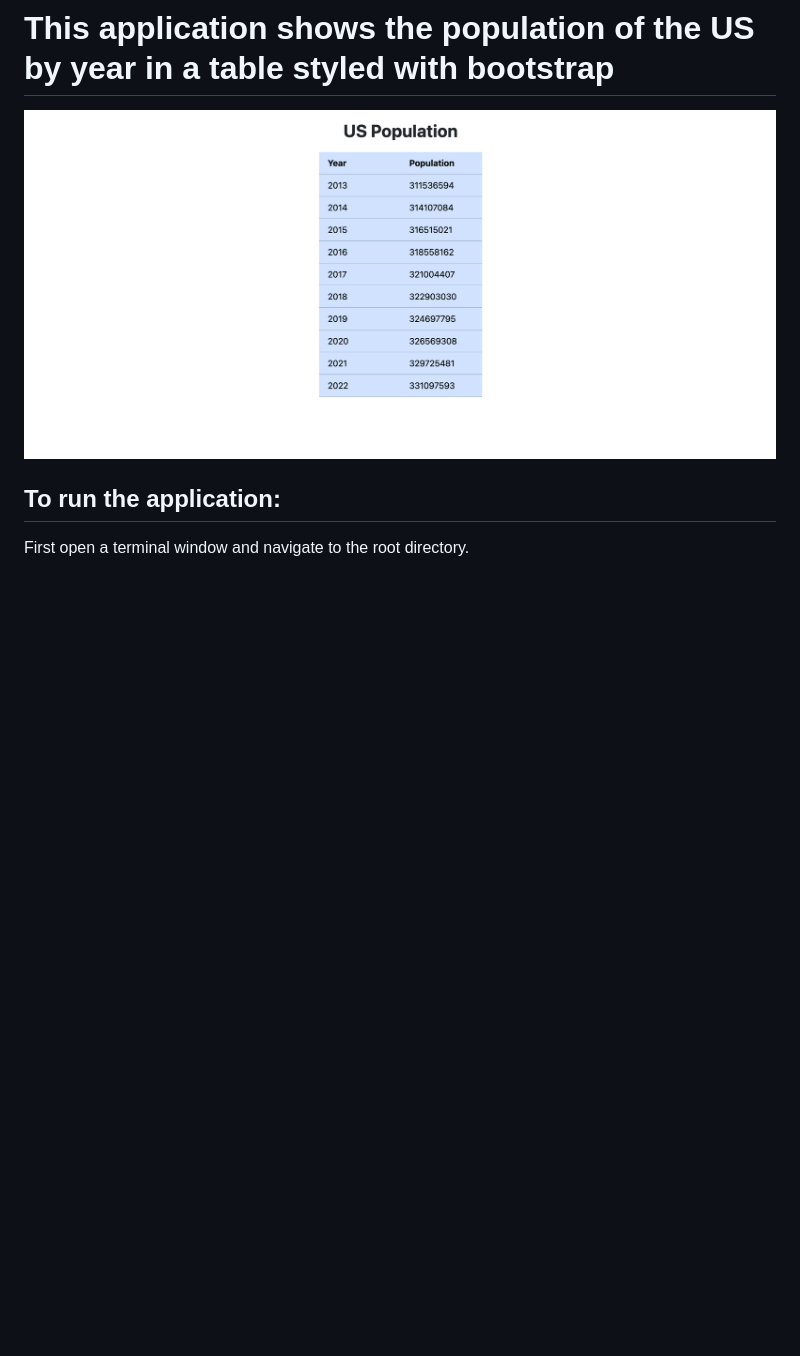
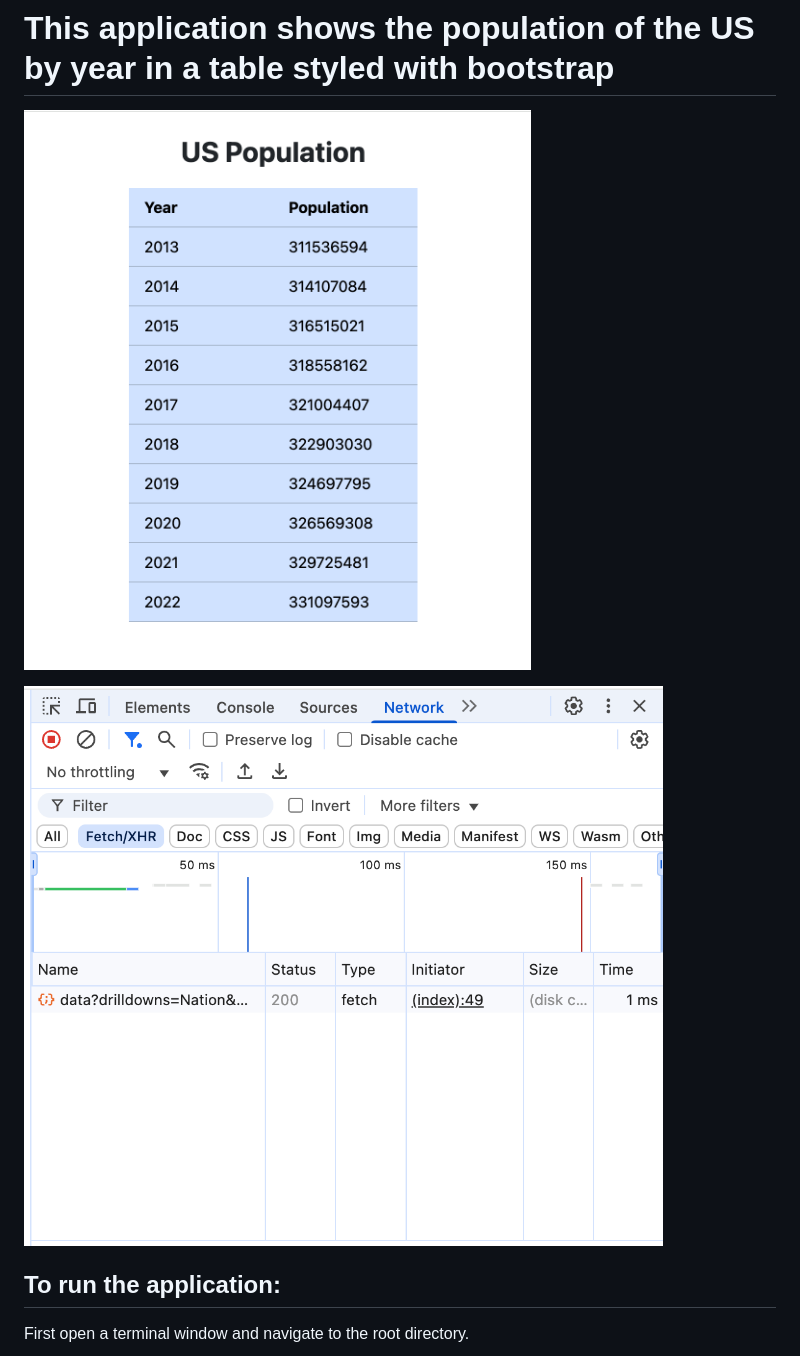
Before and after one commit to henryswain/Assignment-2-API-JSON-HTML-JavaScript-Topics-in-CS-I, a Markdown page: README.md, the part around the change. Drawn GitHub-style; pictures changed too: site screenshot.png (deleted), us_pop_fetch_in_network_tab.png (added), us_pop_table.png (added); blank space fills up the shorter version.

Commit message:
updated screenshots in README.md

```diff
--- a/README.md
+++ b/README.md
@@ -1,6 +1,8 @@
 # This application shows the population of the US by year in a table styled with bootstrap
 
-!["screenshot of this web app that shows the US population by year.](./site%20screenshot.png)
+!["screenshot of this web app that shows the US population by year.](./us_pop_table.png)
+
+!["screenshot of the fetch request in the network tab of chrome dev tools.](./us_pop_fetch_in_network_tab.png)
 
 ## To run the application:
 
```
